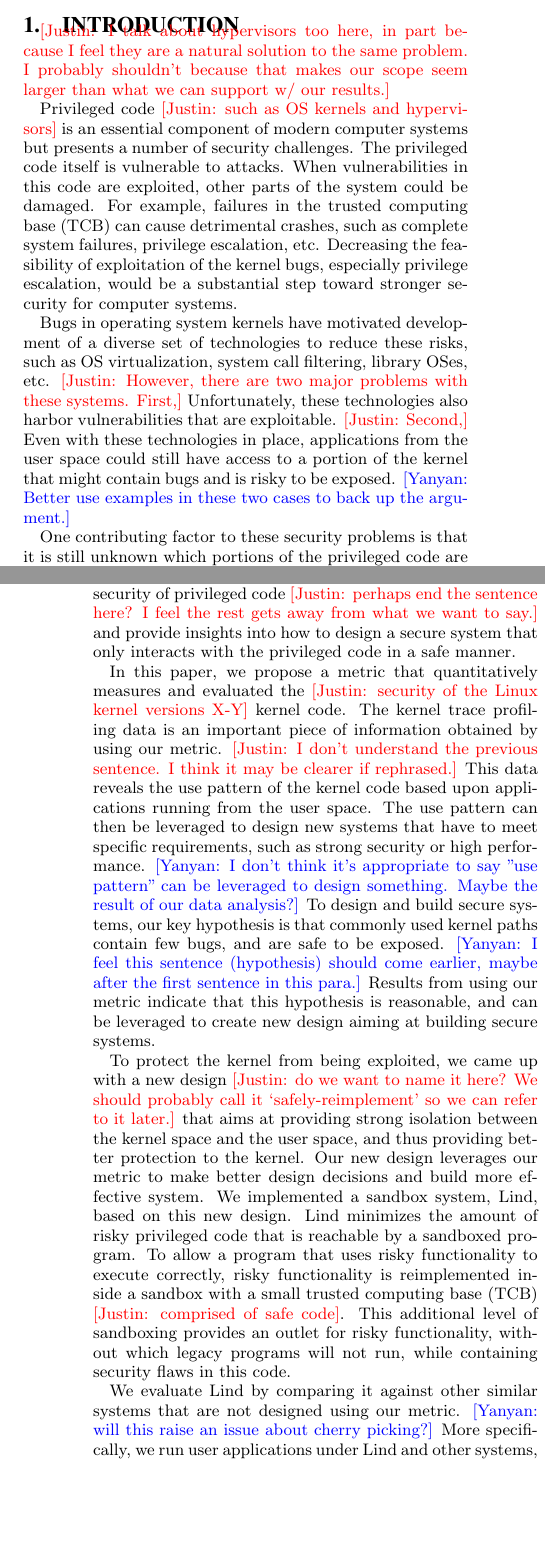
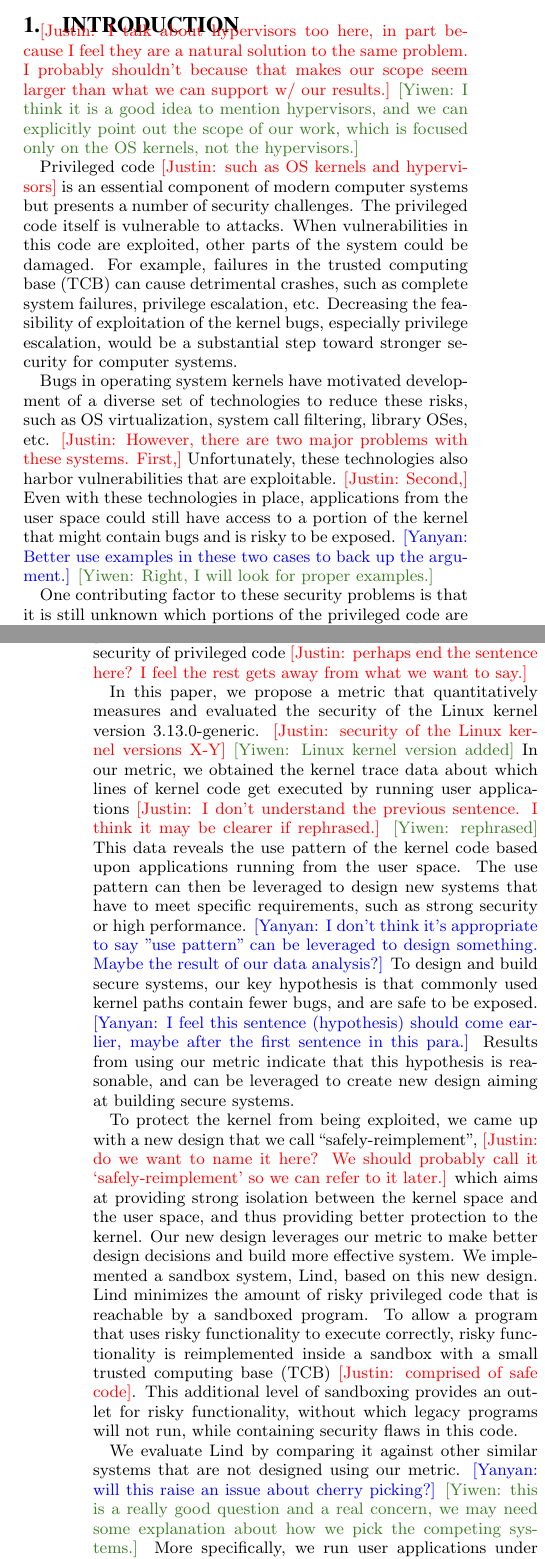
Before and after one commit to detectivelyw/lind_paper_ccs15, a LaTeX paper (paper.tex, which reads introduction.tex): two parts of the columns of pages 1 and 2 of 12, joined at a grey line, cut so that both start at the same text, the shorter picture padded with empty space. Compiled offline with pdfLaTeX.

Commit message:
yiwen: update introduction.tex

```diff
--- a/introduction.tex
+++ b/introduction.tex
@@ -4,6 +4,8 @@
 \cappos{I talk about hypervisors too here, in part because I feel they are a
 natural solution to the same problem.  I probably shouldn't because that makes
 our scope seem larger than what we can support w/ our results.}
+\yiwen{I think it is a good idea to mention hypervisors, and we can explicitly point out
+the scope of our work, which is focused only on the OS kernels, not the hypervisors.}
 
 Privileged code \cappos{such as OS kernels and hypervisors} is an essential
 component of modern computer systems but
@@ -25,6 +27,7 @@ Even with these technologies in place, applications from the user space
 could still have access to a portion of the kernel that might contain
 bugs and is risky to be exposed. \yanyan{Better use examples in these
 two cases to back up the argument.}
+\yiwen{Right, I will look for proper examples.}
 
 One contributing factor to these security problems
 %associated with these existing technologies and potential
@@ -47,14 +50,20 @@ citations.  Section 3 can say more.}
 To the best of our knowledge, there is no quantitative metric \cappos{that
 is considered an effective way} to evaluate the
 security of privileged code \cappos{perhaps end the sentence here?  I feel
-the rest gets away from what we want to say.} and provide
-insights into how to design a secure system that only interacts with the privileged code in a safe manner.
+the rest gets away from what we want to say.}
+%and provide insights into how to design a secure system that
+%only interacts with the privileged code in a safe manner.
 
 In this paper, we propose a metric that quantitatively measures and evaluated
-the \cappos{security of the Linux kernel versions X-Y}
-kernel code. The kernel trace profiling data is an important piece of information
-obtained by using our metric. \cappos{I don't understand the previous sentence.
+the security of the Linux kernel version 3.13.0-generic. \cappos{security of the Linux kernel versions X-Y}
+\yiwen{Linux kernel version added}
+%The kernel trace profiling data is an important piece of information
+%obtained by using our metric.
+In our metric, we obtained the kernel trace data about which lines of kernel code
+get executed by running user applications
+\cappos{I don't understand the previous sentence.
 I think it may be clearer if rephrased.}
+\yiwen{rephrased}
 This data reveals the use pattern of the kernel code
 based upon applications running from the user space. The use pattern can then be
 leveraged to design new systems that have to meet specific requirements,
@@ -62,17 +71,18 @@ such as strong security or high performance.
 \yanyan{I don't think it's appropriate to say "use pattern" can be leveraged to design
 something. Maybe the result of our data analysis?}
 To design and build secure systems,
-our key hypothesis is that commonly used kernel paths contain few bugs, and are
+our key hypothesis is that commonly used kernel paths contain fewer bugs, and are
 safe to be exposed.
 \yanyan{I feel this sentence (hypothesis) should come earlier, maybe
 after the first sentence in this para.}
 Results from using our metric indicate that this hypothesis is reasonable, and
 can be leveraged to create new design aiming at building secure systems.
 
-To protect the kernel from being exploited, we came up with a new design
+To protect the kernel from being exploited, we came up with a new design that
+we call ``safely-reimplement'',
 \cappos{do we want to name it here?  We should probably call it
 `safely-reimplement' so we can refer to it later.}
-that aims at providing strong isolation between the kernel space and the user space,
+which aims at providing strong isolation between the kernel space and the user space,
 and thus providing better protection to the kernel. Our new design leverages
 our metric to make better design decisions and build more effective system.
 We implemented a sandbox system, Lind, based on this new design.
@@ -86,6 +96,8 @@ legacy programs will not run, while containing security flaws in this code.
 We evaluate Lind by comparing it against other similar systems
 that are not designed using our metric.
 \yanyan{will this raise an issue about cherry picking?}
+\yiwen{this is a really good question and a real concern, we may need some explanation about
+how we pick the competing systems.}
 More specifically, we run user applications
 under Lind and other systems, and compare their kernel traces. In addition, we examined historical
 kernel bug reports to verify whose kernel trace is likely to trigger more
```
Also changed, not shown: introduction.tex (12 more changed lines).
